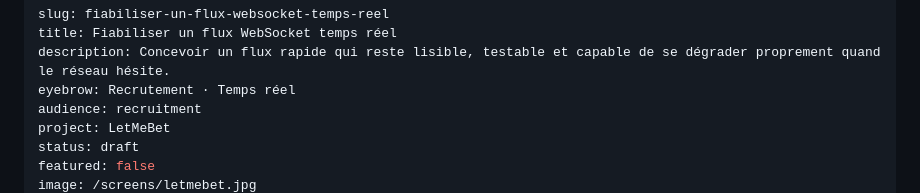
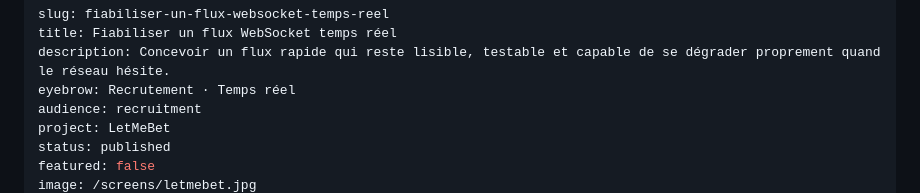
Before and after one commit to ArlaudCyril/lesheures, a Markdown page: content/notes/fiabiliser-un-flux-websocket-temps-reel.md, the part around one of its changes. GitHub-like rendering.

Commit message:
content: publish technical notes

```diff
--- a/content/notes/fiabiliser-un-flux-websocket-temps-reel.md
+++ b/content/notes/fiabiliser-un-flux-websocket-temps-reel.md
@@ -5,6 +5,6 @@ description: Concevoir un flux rapide qui reste lisible, testable et capable de
 eyebrow: Recrutement · Temps réel
 audience: recruitment
 project: LetMeBet
-status: draft
+status: published
 featured: false
 image: /screens/letmebet.jpg
```
Also changed, not shown: other parts of content/notes/fiabiliser-un-flux-websocket-temps-reel.md (+1 -1 lines), content/notes/produit-saas-de-la-maquette-a-la-production.md (+2 -2 lines), content/notes/saas-multi-tenant-de-la-base-a-la-facturation.md (+2 -2 lines).
